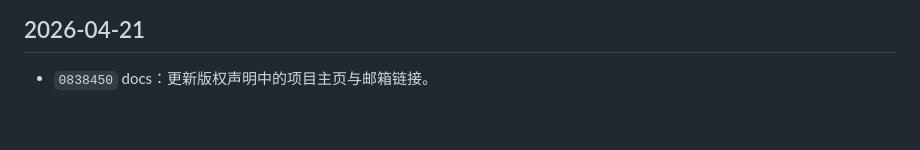
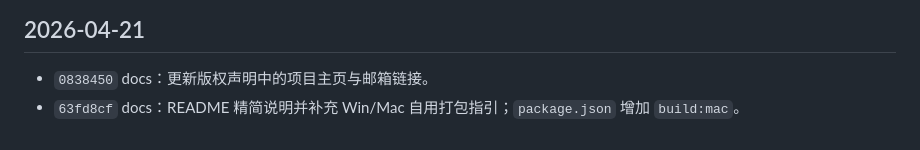
Before and after one commit to hoewonZ/dragFree, a Markdown page: COMMIT_HISTORY.md, the part around the change. Rendered like a GitHub page.

Commit message:
chore: 更新 COMMIT_HISTORY
Made-with: Cursor

```diff
--- a/COMMIT_HISTORY.md
+++ b/COMMIT_HISTORY.md
@@ -111,3 +111,4 @@
 ## 2026-04-21
 
 - `0838450` docs：更新版权声明中的项目主页与邮箱链接。
+- `63fd8cf` docs：README 精简说明并补充 Win/Mac 自用打包指引；`package.json` 增加 `build:mac`。
```
